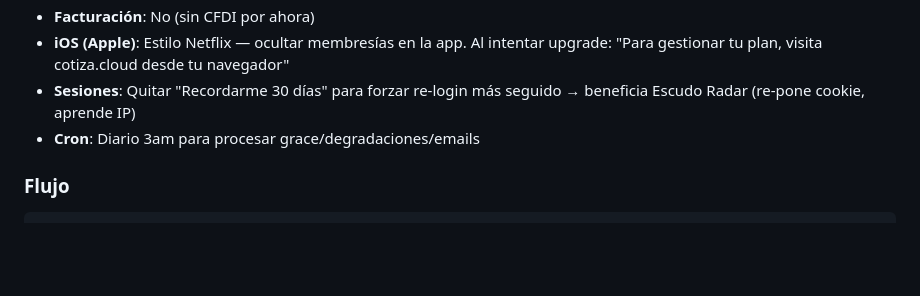
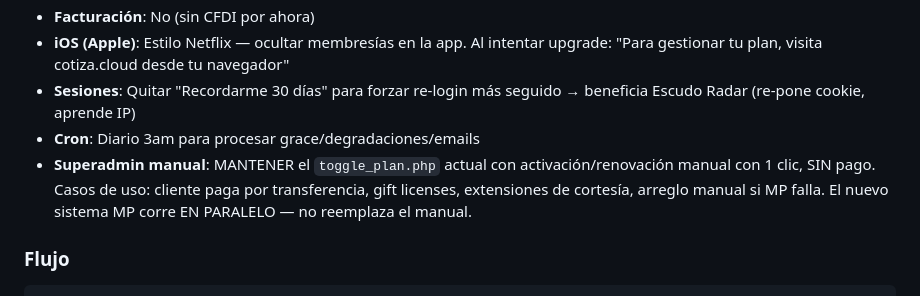
Before and after one commit to gansomedina/cotizacloud, a Markdown page: CLAUDE.md, the part around the change. Rendered like a GitHub page; blank space fills up the shorter version.

Commit message:
docs: mantener renovación manual superadmin en paralelo con sistema MP
El toggle_plan.php actual sigue vivo para casos de pago por transferencia,
gift licenses, extensiones de cortesía y arreglos manuales si MP falla.
El nuevo sistema MercadoPago corre EN PARALELO — no lo reemplaza.

````diff
--- a/CLAUDE.md
+++ b/CLAUDE.md
@@ -786,6 +786,7 @@ ALTER TABLE dispositivos_push ADD COLUMN badge_count INT UNSIGNED NOT NULL DEFAU
 - **iOS (Apple)**: Estilo Netflix — ocultar membresías en la app. Al intentar upgrade: "Para gestionar tu plan, visita cotiza.cloud desde tu navegador"
 - **Sesiones**: Quitar "Recordarme 30 días" para forzar re-login más seguido → beneficia Escudo Radar (re-pone cookie, aprende IP)
 - **Cron**: Diario 3am para procesar grace/degradaciones/emails
+- **Superadmin manual**: MANTENER el `toggle_plan.php` actual con activación/renovación manual con 1 clic, SIN pago. Casos de uso: cliente paga por transferencia, gift licenses, extensiones de cortesía, arreglo manual si MP falla. El nuevo sistema MP corre EN PARALELO — no reemplaza el manual.
 
 ### Flujo
 ```
````
